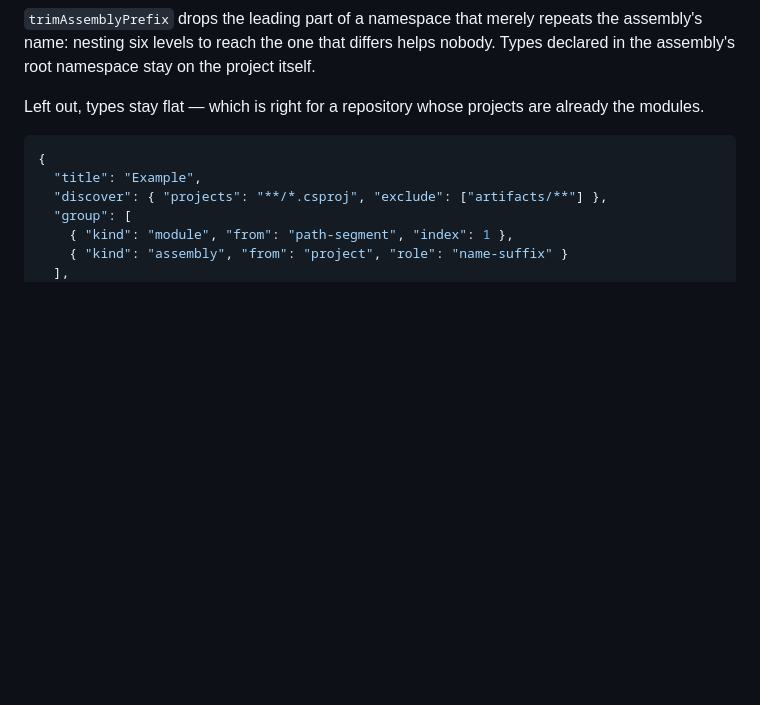
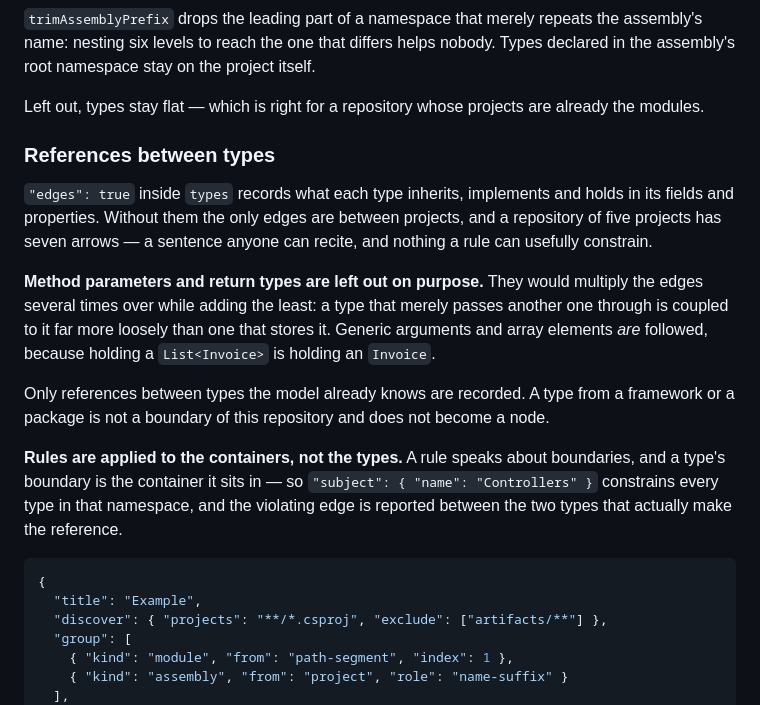
Before and after one commit to Dmitry9723903/Arch-viewer, a Markdown page: docs/spec.md, the part around the change. GitHub-like rendering; blank space fills up the shorter version.

````diff
--- a/docs/spec.md
+++ b/docs/spec.md
@@ -156,6 +156,29 @@ itself.
 Left out, types stay flat — which is right for a repository whose projects are
 already the modules.
 
+### References between types
+
+`"edges": true` inside `types` records what each type inherits, implements and
+holds in its fields and properties. Without them the only edges are between
+projects, and a repository of five projects has seven arrows — a sentence
+anyone can recite, and nothing a rule can usefully constrain.
+
+**Method parameters and return types are left out on purpose.** They would
+multiply the edges several times over while adding the least: a type that
+merely passes another one through is coupled to it far more loosely than one
+that stores it. Generic arguments and array elements *are* followed, because
+holding a `List<Invoice>` is holding an `Invoice`.
+
+Only references between types the model already knows are recorded. A type
+from a framework or a package is not a boundary of this repository and does
+not become a node.
+
+**Rules are applied to the containers, not the types.** A rule speaks about
+boundaries, and a type's boundary is the container it sits in — so
+`"subject": { "name": "Controllers" }` constrains every type in that
+namespace, and the violating edge is reported between the two types that
+actually make the reference.
+
 ```json
 {
   "title": "Example",
````
Also changed, not shown: README.md (+6 -0 lines), docs/screenshot-violation.png, 5 other files.
